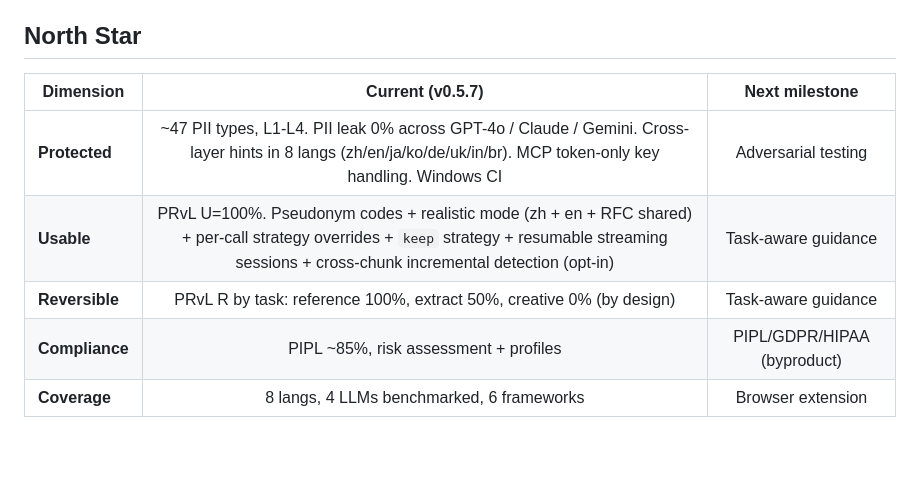
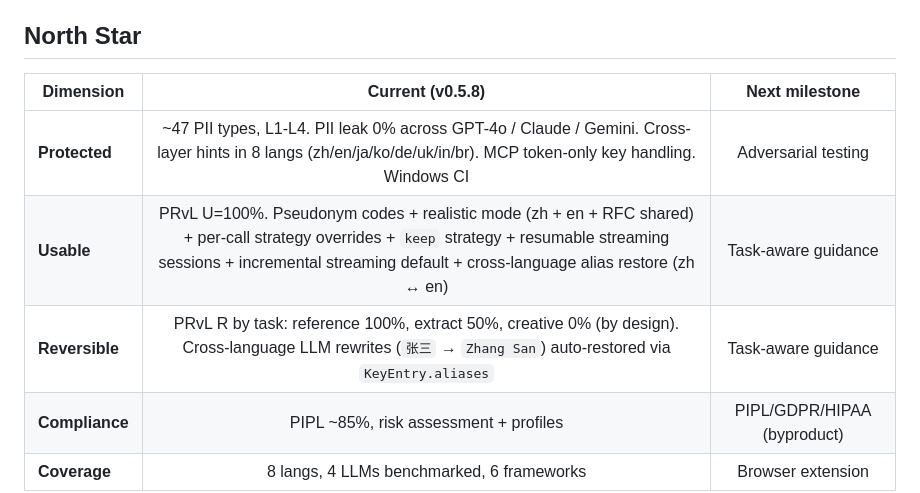
Before and after one commit to wan9yu/argus-redact, a Markdown page: README.md, the part around the change. Rendered like a GitHub page; blank space fills up the shorter version.

Commit message:
docs: README + api-reference reflect cross-lang restore + incremental default

```diff
--- a/README.md
+++ b/README.md
@@ -125,11 +125,11 @@ Pre-built wheels for all major platforms — no Rust toolchain needed to install
 
 ## North Star
 
-| Dimension | Current (v0.5.7) | Next milestone |
+| Dimension | Current (v0.5.8) | Next milestone |
 |-----------|:----------------:|:---:|
 | **Protected** | ~47 PII types, L1-L4. PII leak 0% across GPT-4o / Claude / Gemini. Cross-layer hints in 8 langs (zh/en/ja/ko/de/uk/in/br). MCP token-only key handling. Windows CI | Adversarial testing |
-| **Usable** | PRvL U=100%. Pseudonym codes + realistic mode (zh + en + RFC shared) + per-call strategy overrides + `keep` strategy + resumable streaming sessions + cross-chunk incremental detection (opt-in) | Task-aware guidance |
-| **Reversible** | PRvL R by task: reference 100%, extract 50%, creative 0% (by design) | Task-aware guidance |
+| **Usable** | PRvL U=100%. Pseudonym codes + realistic mode (zh + en + RFC shared) + per-call strategy overrides + `keep` strategy + resumable streaming sessions + incremental streaming default + cross-language alias restore (zh ↔ en) | Task-aware guidance |
+| **Reversible** | PRvL R by task: reference 100%, extract 50%, creative 0% (by design). Cross-language LLM rewrites (`张三` → `Zhang San`) auto-restored via `KeyEntry.aliases` | Task-aware guidance |
 | **Compliance** | PIPL ~85%, risk assessment + profiles | PIPL/GDPR/HIPAA (byproduct) |
 | **Coverage** | 8 langs, 4 LLMs benchmarked, 6 frameworks | Browser extension |
 
```
Also changed, not shown: docs/api-reference.md (+5 -3 lines).
